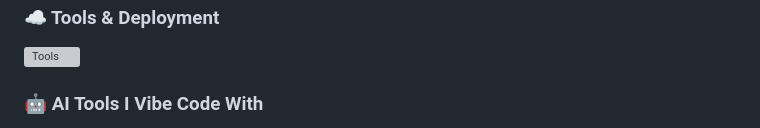
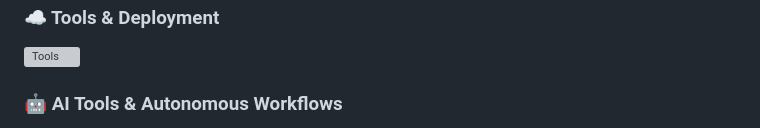
Before and after one commit to OSK0020/OSK0020, a Markdown page: README.md, the part around one of its changes. Rendered like a GitHub page; grey boxes are pictures that could not be loaded.

```diff
--- a/README.md
+++ b/README.md
@@ -90,5 +90,5 @@ I like a good challenge, so I've built a handful of bots and small tools, mostly
   <img src="https://skillicons.dev/icons?i=vscode,git,docker,blender,androidstudio,render,vercel" alt="Tools" />
 </p>
 
-### 🤖 AI Tools I Vibe Code With
+### 🤖 AI Tools & Autonomous Workflows
 <p>
```
Also changed, not shown: other parts of README.md (+1 -4 lines).
